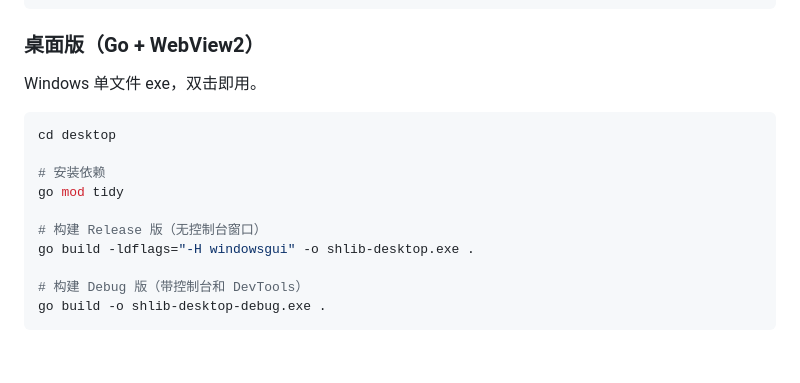
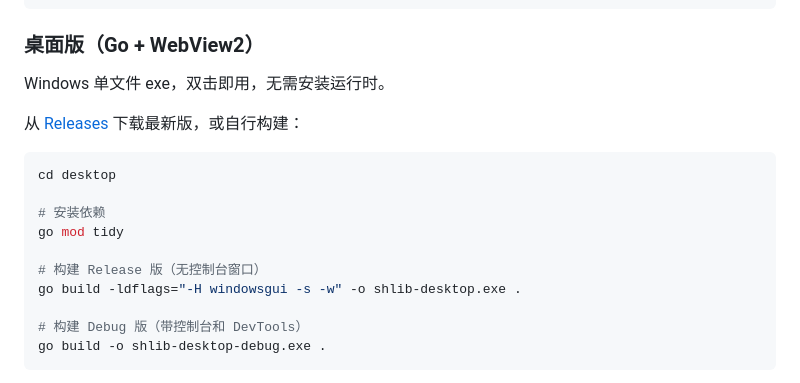
Before and after one commit to ZedeX/shanghai-library-book-search, a Markdown page: README.md, the part around one of its changes. Drawn GitHub-style; blank space fills up the shorter version.

````diff
--- a/README.md
+++ b/README.md
@@ -29,7 +43,9 @@ npm run deploy
 
 ### 桌面版（Go + WebView2）
 
-Windows 单文件 exe，双击即用。
+Windows 单文件 exe，双击即用，无需安装运行时。
+
+从 [Releases](https://github.com/ZedeX/shanghai-library-book-search/releases/latest) 下载最新版，或自行构建：
 
 ```bash
 cd desktop
@@ -38,7 +54,7 @@ cd desktop
 go mod tidy
 
 # 构建 Release 版（无控制台窗口）
-go build -ldflags="-H windowsgui" -o shlib-desktop.exe .
+go build -ldflags="-H windowsgui -s -w" -o shlib-desktop.exe .
 
 # 构建 Debug 版（带控制台和 DevTools）
 go build -o shlib-desktop-debug.exe .
````
Also changed, not shown: other parts of README.md (+23 -59 lines), screenshots/book-detail.png (added), screenshots/favorite.png (added), screenshots/features.png (added), screenshots/index.png (added), screenshots/search-by-branch-library.png (added), screenshots/trends.png (added).
